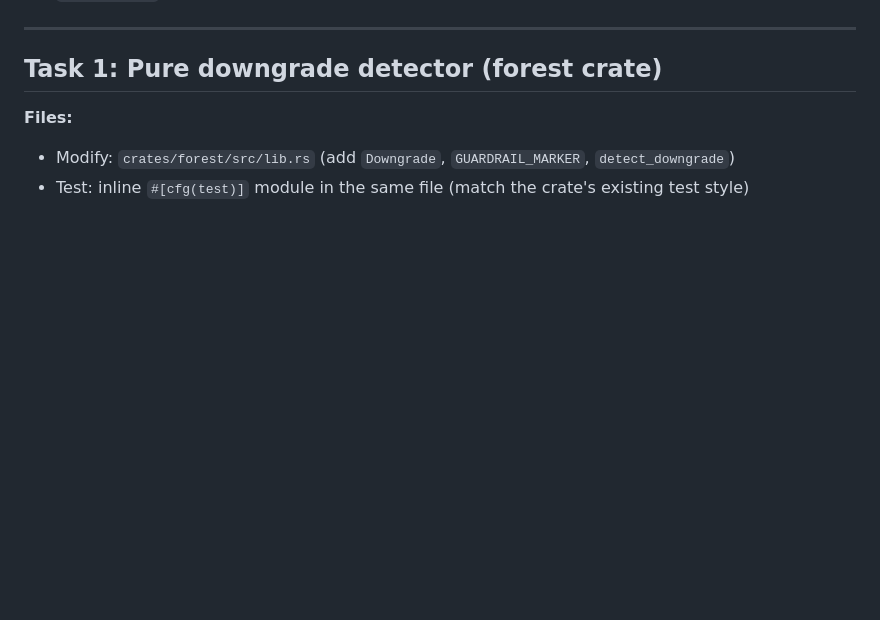
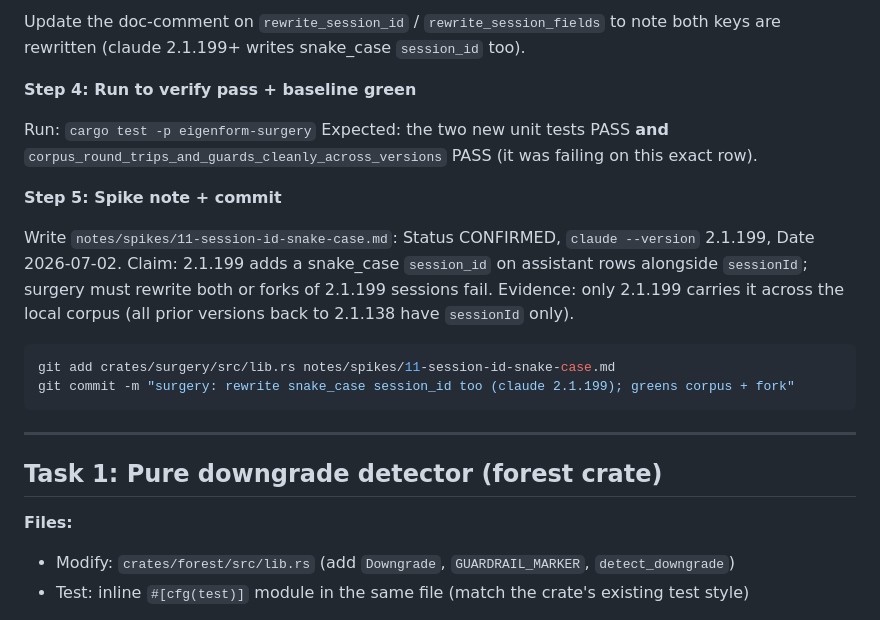
Before and after one commit to rdmontgomery/eigenform, a Markdown page: docs/plans/2026-07-02-fable-downgrade-recovery-implementation.md, the part around one of its changes. GitHub-like rendering; blank space fills up the shorter version.

````diff
--- a/docs/plans/2026-07-02-fable-downgrade-recovery-implementation.md
+++ b/docs/plans/2026-07-02-fable-downgrade-recovery-implementation.md
@@ -18,3 +100,23 @@
+Update the doc-comment on `rewrite_session_id` / `rewrite_session_fields` to note both keys are
+rewritten (claude 2.1.199+ writes snake_case `session_id` too).
+
+**Step 4: Run to verify pass + baseline green**
+
+Run: `cargo test -p eigenform-surgery`
+Expected: the two new unit tests PASS **and** `corpus_round_trips_and_guards_cleanly_across_versions`
+PASS (it was failing on this exact row).
+
+**Step 5: Spike note + commit**
+
+Write `notes/spikes/11-session-id-snake-case.md`: Status CONFIRMED, `claude --version` 2.1.199,
+Date 2026-07-02. Claim: 2.1.199 adds a snake_case `session_id` on assistant rows alongside
+`sessionId`; surgery must rewrite both or forks of 2.1.199 sessions fail. Evidence: only 2.1.199
+carries it across the local corpus (all prior versions back to 2.1.138 have `sessionId` only).
+
+```bash
+git add crates/surgery/src/lib.rs notes/spikes/11-session-id-snake-case.md
+git commit -m "surgery: rewrite snake_case session_id too (claude 2.1.199); greens corpus + fork"
+```
 
 ---
 
````
Also changed, not shown: other parts of docs/plans/2026-07-02-fable-downgrade-recovery-implementation.md (+82 -0 lines).
